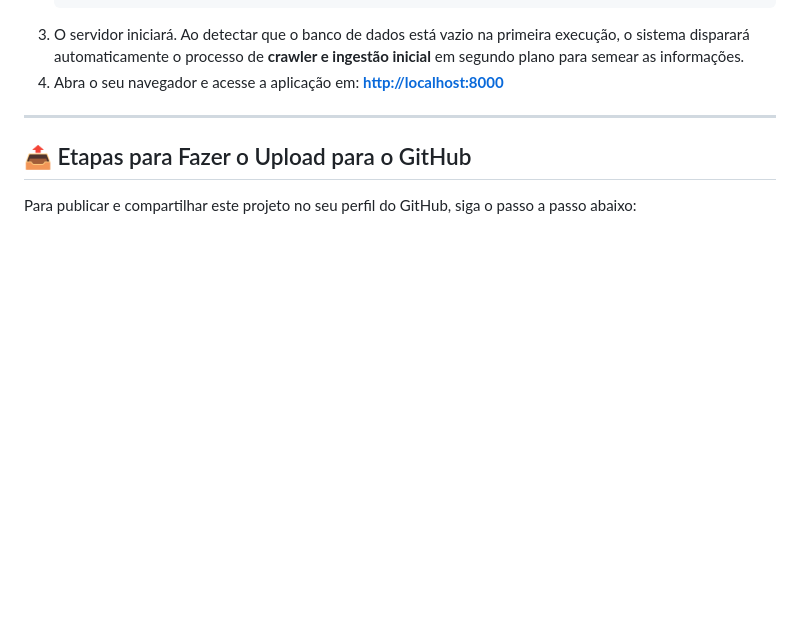
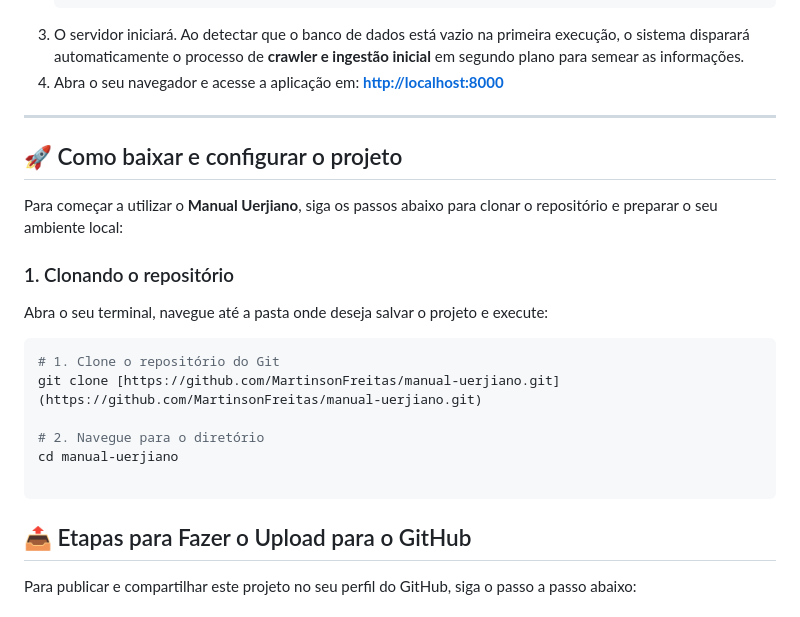
Before and after one commit to MartinsonFreitas/manual-uerjiano, a Markdown page: README.md, the part around the change. Rendered like a GitHub page; blank space fills up the shorter version.

Commit message:
fix: Readme.md

````diff
--- a/README.md
+++ b/README.md
@@ -117,6 +117,23 @@ HOST=127.0.0.1
 
 ---
 
+
+## 🚀 Como baixar e configurar o projeto
+
+Para começar a utilizar o **Manual Uerjiano**, siga os passos abaixo para clonar o repositório e preparar o seu ambiente local:
+
+### 1. Clonando o repositório
+Abra o seu terminal, navegue até a pasta onde deseja salvar o projeto e execute:
+
+```bash
+# 1. Clone o repositório do Git
+git clone [https://github.com/MartinsonFreitas/manual-uerjiano.git](https://github.com/MartinsonFreitas/manual-uerjiano.git)
+
+# 2. Navegue para o diretório
+cd manual-uerjiano
+
+```
+
 ## 📤 Etapas para Fazer o Upload para o GitHub
 
 Para publicar e compartilhar este projeto no seu perfil do GitHub, siga o passo a passo abaixo:
````
